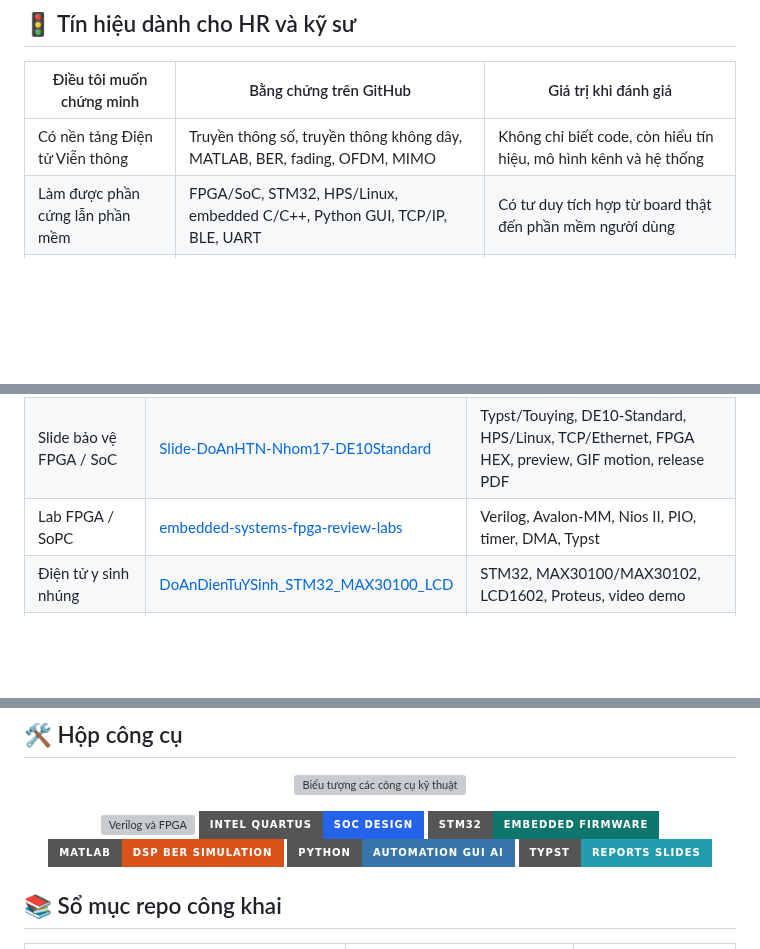
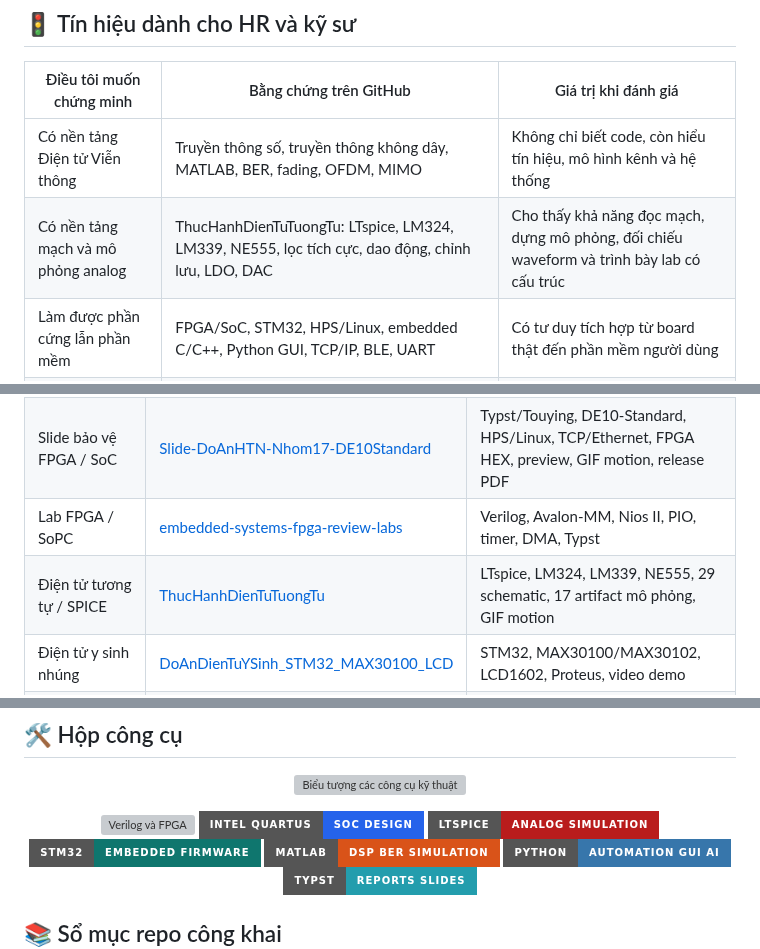
Before and after one commit to lhlizdabezt/lhlizdabezt, a Markdown page: README.md, 3 parts joined by grey strips. Drawn GitHub-style; badges without logos; blank space fills up the shorter version; grey boxes are pictures that could not be loaded.

Commit message:
Feature analog electronics lab on profile

```diff
--- a/README.md
+++ b/README.md
@@ -60,6 +62,7 @@ nguyên_tắc_portfolio: "Repo phải có bài toán, kỹ thuật, bằng chứ
 | Điều tôi muốn chứng minh | Bằng chứng trên GitHub | Giá trị khi đánh giá |
 | --- | --- | --- |
 | Có nền tảng Điện tử Viễn thông | Truyền thông số, truyền thông không dây, MATLAB, BER, fading, OFDM, MIMO | Không chỉ biết code, còn hiểu tín hiệu, mô hình kênh và hệ thống |
+| Có nền tảng mạch và mô phỏng analog | ThucHanhDienTuTuongTu: LTspice, LM324, LM339, NE555, lọc tích cực, dao động, chỉnh lưu, LDO, DAC | Cho thấy khả năng đọc mạch, dựng mô phỏng, đối chiếu waveform và trình bày lab có cấu trúc |
 | Làm được phần cứng lẫn phần mềm | FPGA/SoC, STM32, HPS/Linux, embedded C/C++, Python GUI, TCP/IP, BLE, UART | Có tư duy tích hợp từ board thật đến phần mềm người dùng |
 | Biết biến bài học thành sản phẩm đọc được | README, release, tag, báo cáo Typst, slide, video demo, hình minh chứng | Người đánh giá không phải đoán; bằng chứng nằm trong repo |
 | Có trải nghiệm doanh nghiệp kỹ thuật | Báo cáo thực tập BTP Holdings: QC, Bảo hành SP, sản phẩm điện gia dụng, bo mạch, kiểm thử sau sửa chữa | Thể hiện cách quan sát sản phẩm thật và ghi nhận kỹ thuật có trách nhiệm |
@@ -117,6 +133,7 @@ nguyên_tắc_portfolio: "Repo phải có bài toán, kỹ thuật, bằng chứ
 | FPGA / SoC capstone | [DoAnHeThongNhung](https://github.com/lhlizdabezt/DoAnHeThongNhung) | DE10-Standard, HPS/Linux, TCP/IP, Python GUI, báo cáo, release |
 | Slide bảo vệ FPGA / SoC | [Slide-DoAnHTN-Nhom17-DE10Standard](https://github.com/lhlizdabezt/Slide-DoAnHTN-Nhom17-DE10Standard) | Typst/Touying, DE10-Standard, HPS/Linux, TCP/Ethernet, FPGA HEX, preview, GIF motion, release PDF |
 | Lab FPGA / SoPC | [embedded-systems-fpga-review-labs](https://github.com/lhlizdabezt/embedded-systems-fpga-review-labs) | Verilog, Avalon-MM, Nios II, PIO, timer, DMA, Typst |
+| Điện tử tương tự / SPICE | [ThucHanhDienTuTuongTu](https://github.com/lhlizdabezt/ThucHanhDienTuTuongTu) | LTspice, LM324, LM339, NE555, 29 schematic, 17 artifact mô phỏng, GIF motion |
 | Điện tử y sinh nhúng | [DoAnDienTuYSinh_STM32_MAX30100_LCD](https://github.com/lhlizdabezt/DoAnDienTuYSinh_STM32_MAX30100_LCD) | STM32, MAX30100/MAX30102, LCD1602, Proteus, video demo |
 | Thực tập doanh nghiệp / QC | [BCTT-ThucTap-BTPHoldings](https://github.com/lhlizdabezt/BCTT-ThucTap-BTPHoldings) | BTP Holdings, QC, Bảo hành SP, sản phẩm điện gia dụng, Typst, release PDF |
 | AI / OCR ứng dụng | [NhapMonAI](https://github.com/lhlizdabezt/NhapMonAI) | YOLO, OCR, FastALPR, Kaggle, app Python, mAP50, báo cáo |
@@ -145,6 +162,7 @@ nguyên_tắc_portfolio: "Repo phải có bài toán, kỹ thuật, bằng chứ
 <p align="center">
   <img src="https://img.shields.io/badge/Verilog%20%2F%20FPGA-Logic%20Design-334155?style=for-the-badge" alt="Verilog và FPGA" />
   <img src="https://img.shields.io/badge/Intel%20Quartus-SoC%20Design-2563EB?style=for-the-badge" alt="Intel Quartus" />
+  <img src="https://img.shields.io/badge/LTspice-Analog%20Simulation-B91C1C?style=for-the-badge" alt="LTspice analog simulation" />
   <img src="https://img.shields.io/badge/STM32-Embedded%20Firmware-0f766e?style=for-the-badge" alt="STM32 embedded firmware" />
   <img src="https://img.shields.io/badge/MATLAB-DSP%20BER%20Simulation-D95319?style=for-the-badge" alt="MATLAB DSP BER Simulation" />
   <img src="https://img.shields.io/badge/Python-Automation%20GUI%20AI-3776AB?style=for-the-badge&logo=python&logoColor=white" alt="Python Automation GUI AI" />
```
Also changed, not shown: other parts of README.md (+16 -1 lines).
